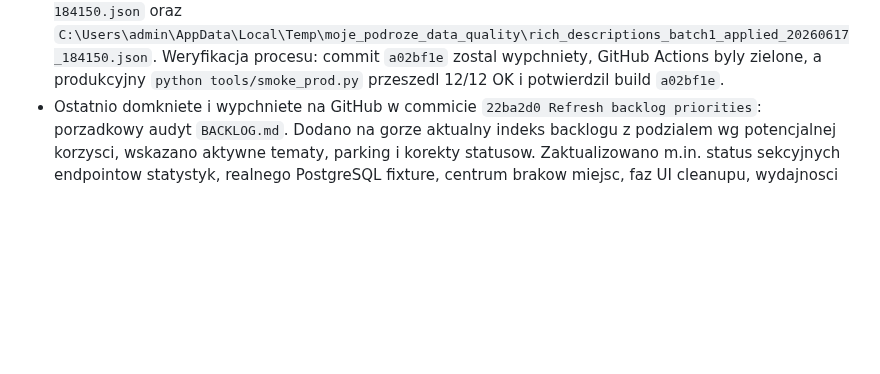
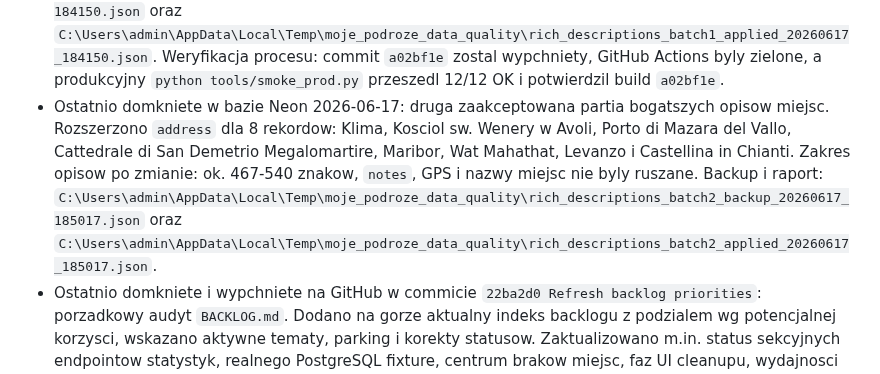
Before and after one commit to jpastuszak-jerry/moje-podroze, a Markdown page: CURRENT_STATE.md, the part around the change. GitHub-like rendering; blank space fills up the shorter version.

Commit message:
Record second rich descriptions batch

```diff
--- a/CURRENT_STATE.md
+++ b/CURRENT_STATE.md
@@ -39,6 +39,15 @@ Krotki stan projektu dla nowych sesji. Szczegoly historyczne zostaja w
   Weryfikacja procesu: commit `a02bf1e` zostal wypchniety, GitHub Actions byly
   zielone, a produkcyjny `python tools/smoke_prod.py` przeszedl 12/12 OK i
   potwierdzil build `a02bf1e`.
+- Ostatnio domkniete w bazie Neon 2026-06-17: druga zaakceptowana partia
+  bogatszych opisow miejsc. Rozszerzono `address` dla 8 rekordow: Klima,
+  Kosciol sw. Wenery w Avoli, Porto di Mazara del Vallo, Cattedrale di San
+  Demetrio Megalomartire, Maribor, Wat Mahathat, Levanzo i Castellina in
+  Chianti. Zakres opisow po zmianie: ok. 467-540 znakow, `notes`, GPS i nazwy
+  miejsc nie byly ruszane. Backup i raport:
+  `C:\Users\admin\AppData\Local\Temp\moje_podroze_data_quality\rich_descriptions_batch2_backup_20260617_185017.json`
+  oraz
+  `C:\Users\admin\AppData\Local\Temp\moje_podroze_data_quality\rich_descriptions_batch2_applied_20260617_185017.json`.
 - Ostatnio domkniete i wypchniete na GitHub w commicie `22ba2d0 Refresh
   backlog priorities`: porzadkowy audyt `BACKLOG.md`. Dodano na gorze aktualny
   indeks backlogu z podzialem wg potencjalnej korzysci, wskazano aktywne
```
